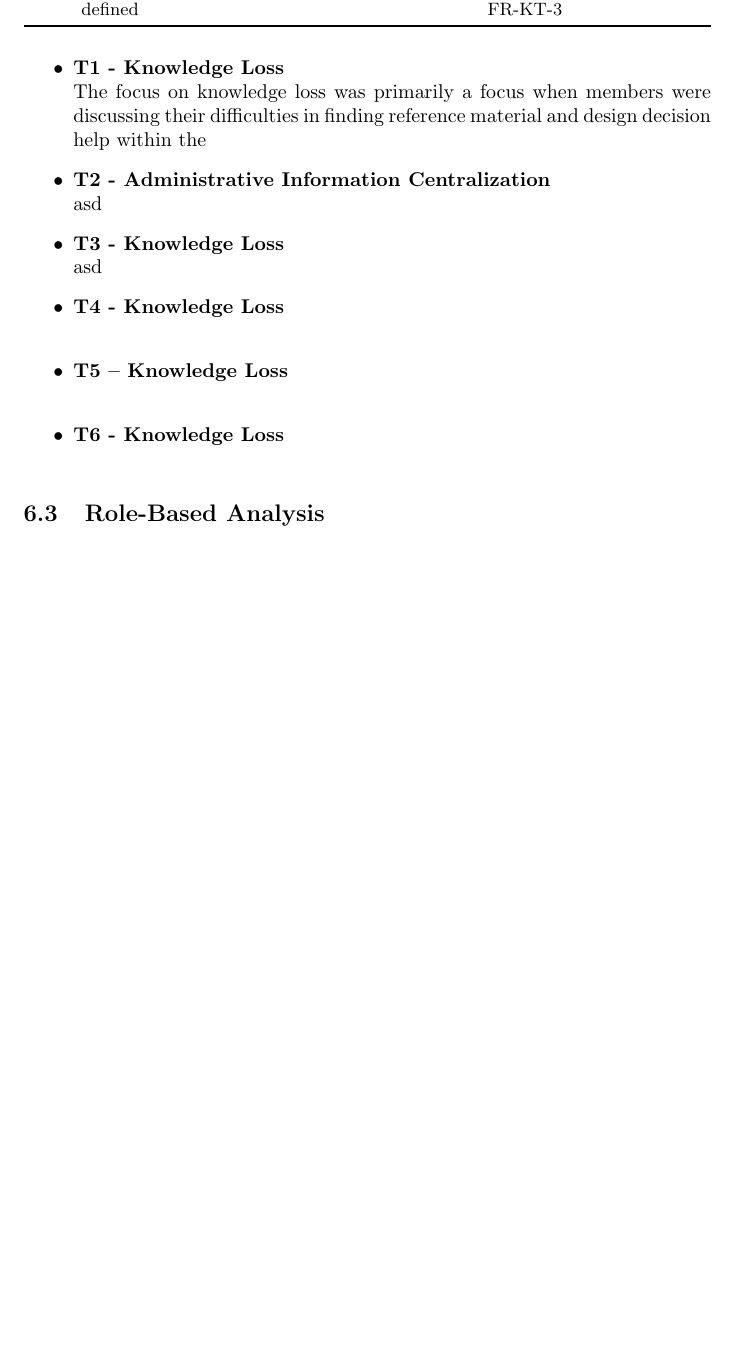
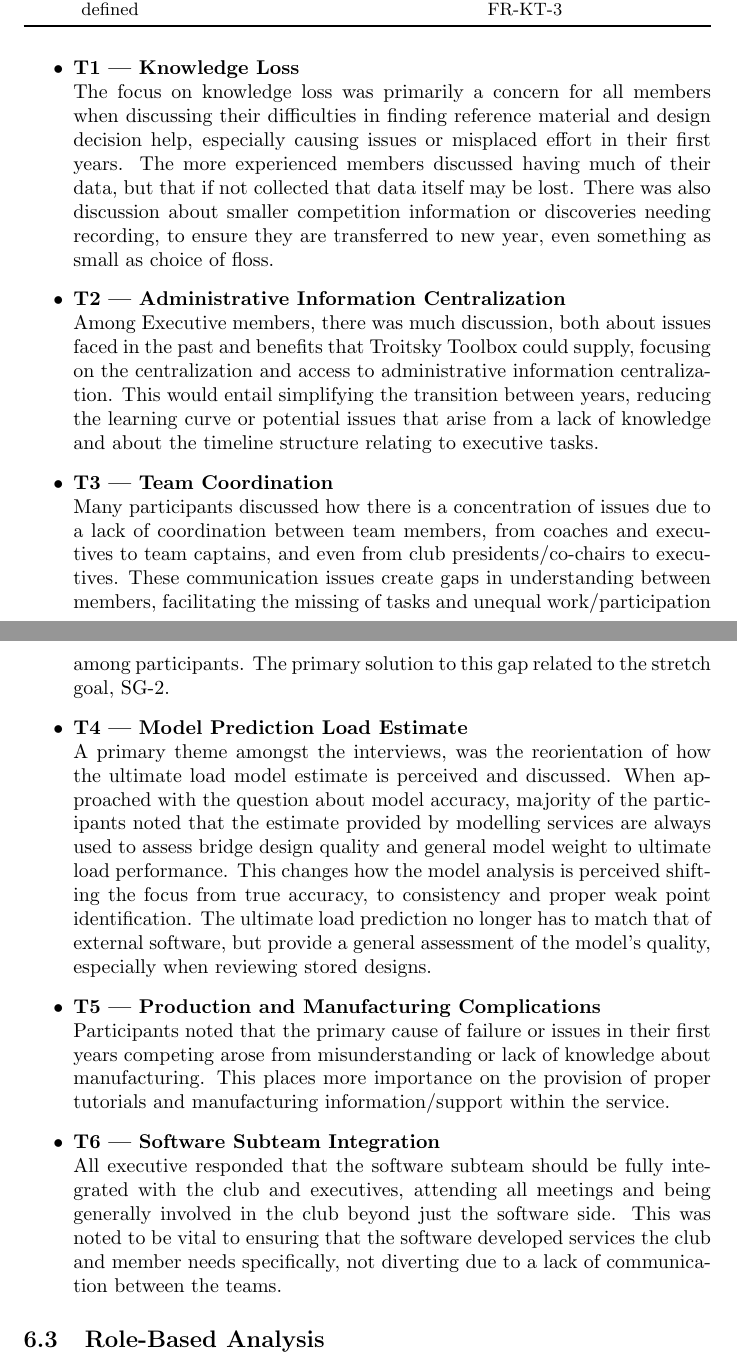
Before and after one commit to JackEaston4/Troitsky-Toolbox, a LaTeX document (docs/CDs/Interviews/InterviewReport.tex): part of page 9 of 16 before the commit and two parts of pages 9 and 10 of 17 after it, the two joined at a grey line, cut so that both start at the same text, the shorter picture padded with empty space. Compiled offline with pdfLaTeX; a LaTeX package or settings file that is missing is left out.

Commit message:
Finished theme breakdown

```diff
--- a/docs/CDs/Interviews/InterviewReport.tex
+++ b/docs/CDs/Interviews/InterviewReport.tex
@@ -299,21 +299,44 @@ T7 & Coach role not yet defined & S2-P2, S2-P3 & \rid{FR-AC-2}, \rid{FR-KT-1}, \
 
 \begin{itemize}
 
-      \item \textbf{T1 - Knowledge Loss} \newline
-      The focus on knowledge loss was primarily a focus when members were discussing their difficulties
-      in finding reference material and design decision help within the
+      \item \textbf{T1 --- Knowledge Loss} \newline
+      The focus on knowledge loss was primarily a concern for all members when discussing their difficulties
+      in finding reference material and design decision help, especially causing issues or misplaced effort
+      in their first years. The more experienced members discussed having much of their data, but that if not collected
+      that data itself may be lost. There was also discussion about smaller competition information or discoveries
+      needing recording, to ensure they are transferred to new year, even something as small as choice of floss.
 
-      \item \textbf{T2 - Administrative Information Centralization} \newline
-      asd
+      \item \textbf{T2 --- Administrative Information Centralization} \newline
+      Among Executive members, there was much discussion, both about issues faced in the past and benefits that
+      Troitsky Toolbox could supply, focusing on the centralization and access to administrative information centralization.
+      This would entail simplifying the transition between years, reducing the learning curve or potential issues that arise
+      from a lack of knowledge and about the timeline structure relating to executive tasks.
 
-      \item \textbf{T3 - Knowledge Loss} \newline
-      asd
+      \item \textbf{T3 --- Team Coordination} \newline
+      Many participants discussed how there is a concentration of issues due to a lack of coordination between team members, from
+      coaches and executives to team captains, and even from club presidents/co-chairs to executives. These communication
+      issues create gaps in understanding between members, facilitating the missing of tasks and unequal work/participation among participants.
+      The primary solution to this gap related to the stretch goal, SG-2.
 
-      \item \textbf{T4 - Knowledge Loss} \newline
+      \item \textbf{T4 --- Model Prediction Load Estimate} \newline
+      A primary theme amongst the interviews, was the reorientation of how the ultimate load model estimate is perceived and discussed.
+      When approached with the question about model accuracy, majority of the participants noted that the estimate provided by modelling services
+      are always used to assess bridge design quality and general model weight to ultimate load performance. This changes how the model
+      analysis is perceived shifting the focus from true accuracy, to consistency and proper weak point identification. The ultimate load
+      prediction no longer has to match that of external software, but provide a general assessment of the model's quality, especially when
+      reviewing stored designs.
+
+      \item \textbf{T5 --- Production and Manufacturing Complications} \newline
+      Participants noted that the primary cause of failure or issues in their first years competing arose from misunderstanding or
+      lack of knowledge about manufacturing. This places more importance on the provision of proper tutorials and manufacturing information/support
+      within the service.
+
+      \item \textbf{T6 --- Software Subteam Integration} \newline
+      All executive responded that the software subteam should be fully integrated with the club and executives, attending all meetings
+      and being generally involved in the club beyond just the software side. This was noted to be vital to ensuring that the software developed
+      services the club and member needs specifically, not diverting due to a lack of communication between the teams.
 
 
-      \item \textbf{T5 -- Knowledge Loss} \newline
-      \item \textbf{T6 - Knowledge Loss} \newline
 
 \end{itemize}
 
```
Also changed, not shown: docs/CDs/Interviews/InterviewReport.tex (3 more changed lines).
